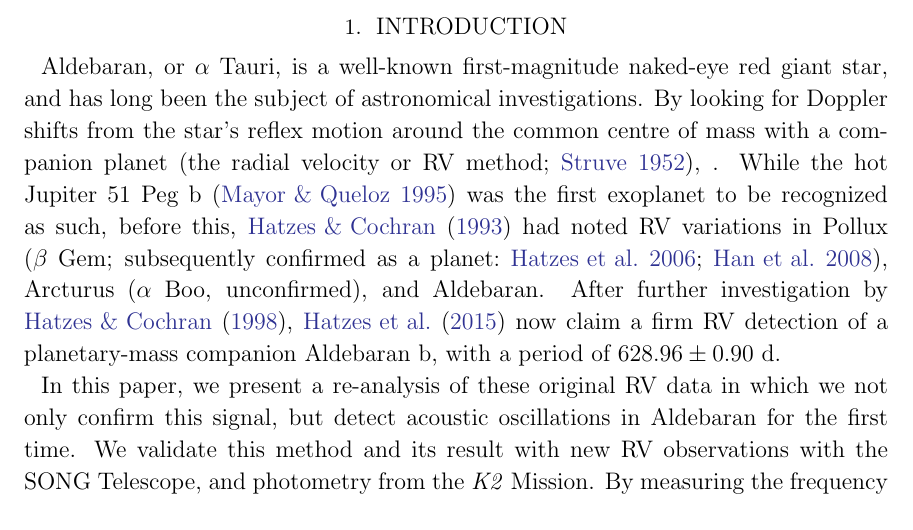
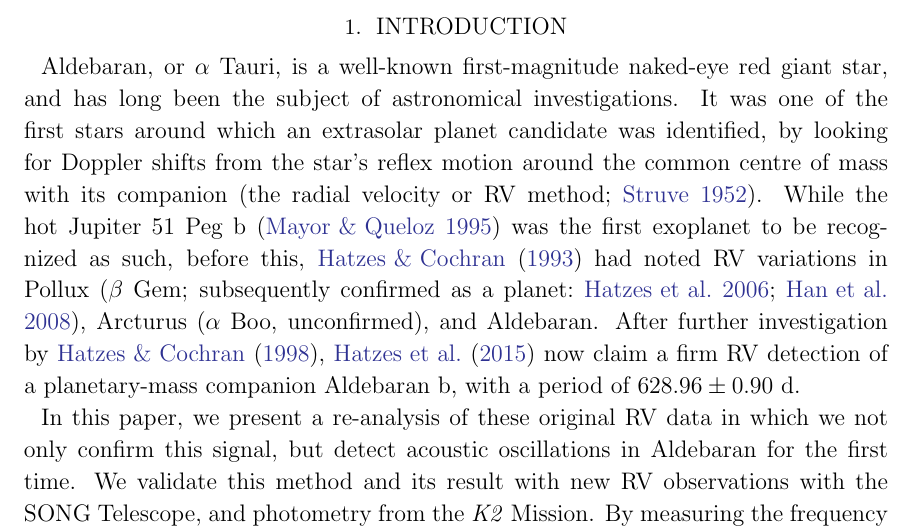
Before and after one commit to farr/Aldebaran, a LaTeX paper (paper/aldebaran.tex): part of page 2 of 12, cut so that both start at the same text. Compiled offline with LaTeX, dvips and Ghostscript; a LaTeX package or settings file that is missing is left out.

```diff
--- a/paper/aldebaran.tex
+++ b/paper/aldebaran.tex
@@ -102,7 +102,7 @@
 
 \section{Introduction}
 
-Aldebaran, or $\alpha$~Tauri, is a well-known first-magnitude naked-eye red giant star, and has long been the subject of astronomical investigations. By looking for Doppler shifts from the star's reflex motion around the common centre of mass with a companion planet \citep[the radial velocity or RV method;][]{struverv}, . While the hot Jupiter 51~Peg~b \citep{51peg} was the first exoplanet to be recognized as such, before this, \citet{hatzes1993} had noted RV variations in Pollux \citep[$\beta$~Gem; subsequently confirmed as a planet:][]{betgemconf,betgemconf2}, Arcturus ($\alpha$~Boo, unconfirmed), and Aldebaran. After further investigation by \citet{Hatzes1998}, \citet{Hatzes2015} now claim a firm RV detection of a planetary-mass companion Aldebaran~b, with a period of $628.96 \pm 0.90$~d.
+Aldebaran, or $\alpha$~Tauri, is a well-known first-magnitude naked-eye red giant star, and has long been the subject of astronomical investigations. It was one of the first stars around which an extrasolar planet candidate was identified, by looking for Doppler shifts from the star's reflex motion around the common centre of mass with its companion \citep[the radial velocity or RV method;][]{struverv}. While the hot Jupiter 51~Peg~b \citep{51peg} was the first exoplanet to be recognized as such, before this, \citet{hatzes1993} had noted RV variations in Pollux \citep[$\beta$~Gem; subsequently confirmed as a planet:][]{betgemconf,betgemconf2}, Arcturus ($\alpha$~Boo, unconfirmed), and Aldebaran. After further investigation by \citet{Hatzes1998}, \citet{Hatzes2015} now claim a firm RV detection of a planetary-mass companion Aldebaran~b, with a period of $628.96 \pm 0.90$~d.
 
 In this paper, we present a re-analysis of these original RV data in which we not only confirm this signal, but detect acoustic oscillations in Aldebaran for the first time. We validate this method and its result with new RV observations with the SONG~Telescope, and photometry from the \ktwo Mission. By measuring the frequency of maximum power ,\numax, of these \emph{p}-mode oscillations we asteroseismically determine the mass of Aldebaran to be $1.16 \pm 0.07$~\msun. This measured stellar mass allows us to calculate that any moons of this giant planet, although they are now likely to be very hot, may have had equilibrium temperatures comparable to that of the Earth when Aldebaran was on the main sequence, raising the possibility that they may have once been habitable.
 
```
